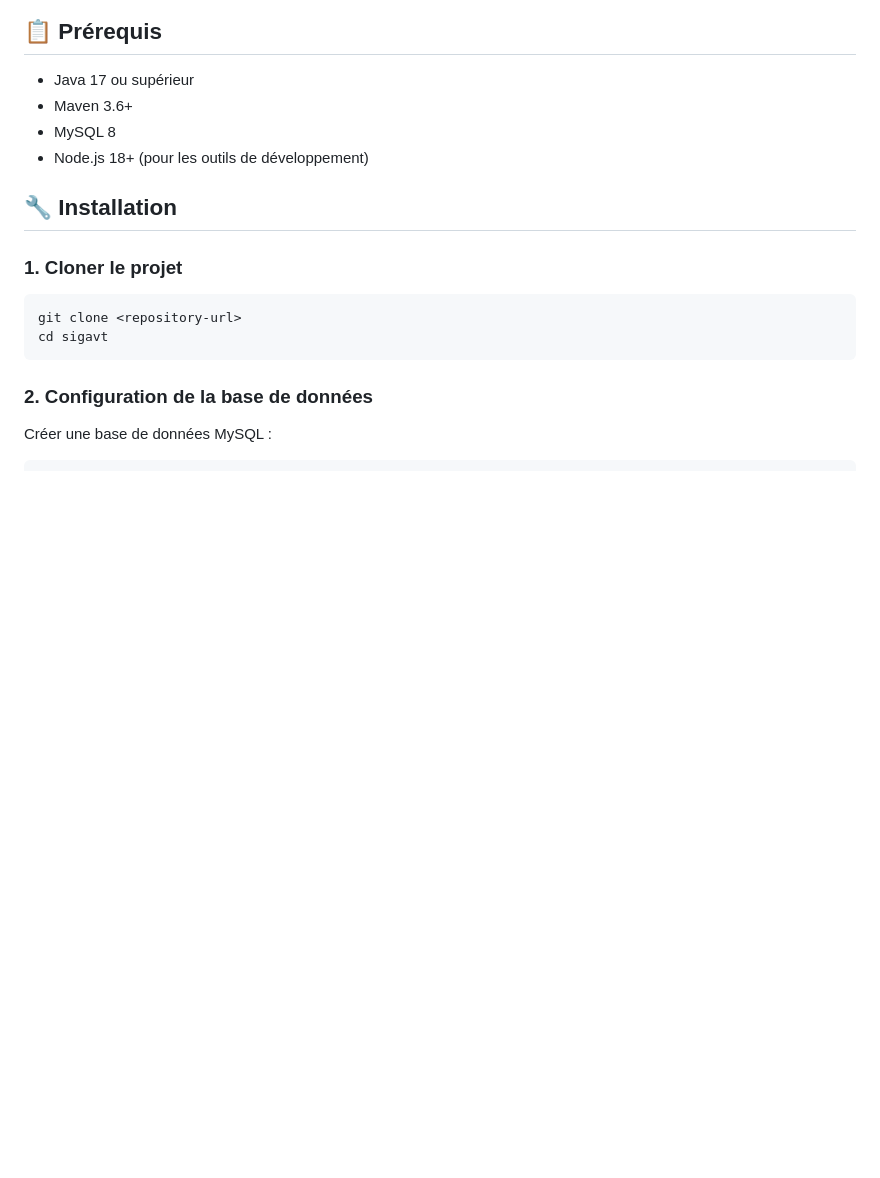
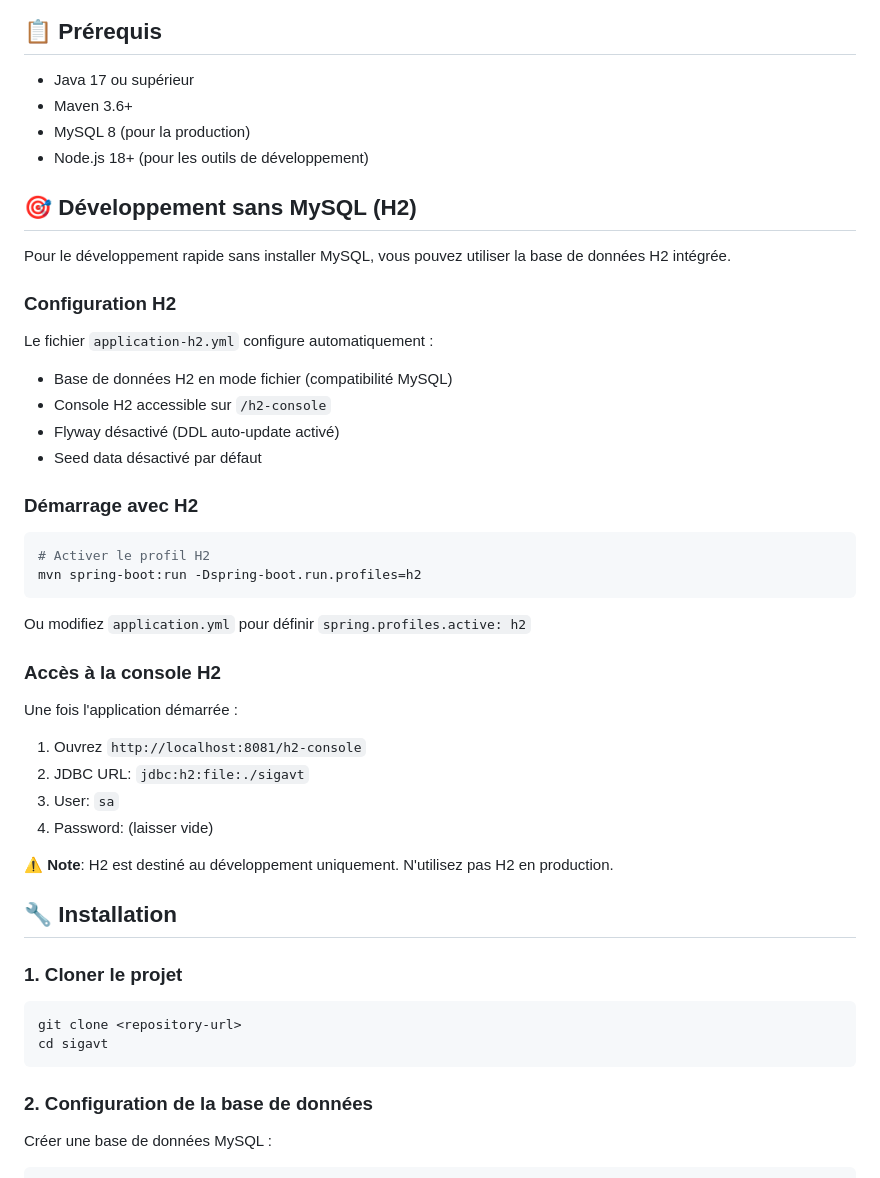
Before and after one commit to yannickfoning/sigavt, a Markdown page: README.md, the part around one of its changes. GitHub-like rendering; blank space fills up the shorter version.

````diff
--- a/README.md
+++ b/README.md
@@ -14,8 +14,39 @@ Plateforme de gestion complète pour agences de voyage terrestre au Cameroun.
 
 - Java 17 ou supérieur
 - Maven 3.6+
-- MySQL 8
+- MySQL 8 (pour la production)
 - Node.js 18+ (pour les outils de développement)
+
+## 🎯 Développement sans MySQL (H2)
+
+Pour le développement rapide sans installer MySQL, vous pouvez utiliser la base de données H2 intégrée.
+
+### Configuration H2
+
+Le fichier `application-h2.yml` configure automatiquement :
+- Base de données H2 en mode fichier (compatibilité MySQL)
+- Console H2 accessible sur `/h2-console`
+- Flyway désactivé (DDL auto-update activé)
+- Seed data désactivé par défaut
+
+### Démarrage avec H2
+
+```bash
+# Activer le profil H2
+mvn spring-boot:run -Dspring-boot.run.profiles=h2
+```
+
+Ou modifiez `application.yml` pour définir `spring.profiles.active: h2`
+
+### Accès à la console H2
+
+Une fois l'application démarrée :
+1. Ouvrez `http://localhost:8081/h2-console`
+2. JDBC URL: `jdbc:h2:file:./sigavt`
+3. User: `sa`
+4. Password: (laisser vide)
+
+⚠️ **Note**: H2 est destiné au développement uniquement. N'utilisez pas H2 en production.
 
 ## 🔧 Installation
 
````
Also changed, not shown: other parts of README.md (+67 -3 lines).
